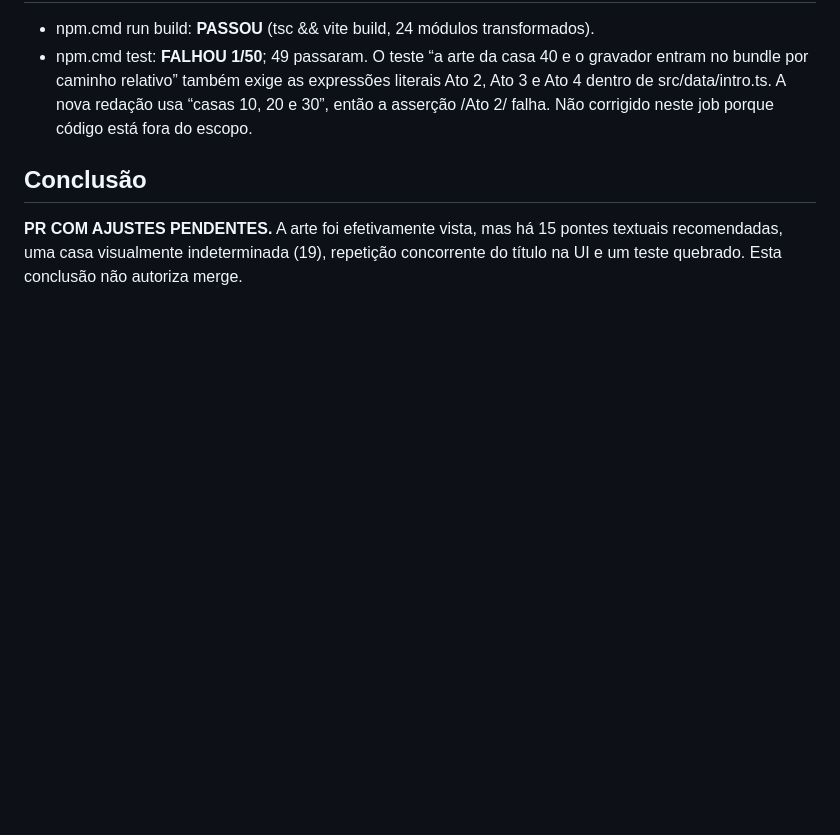
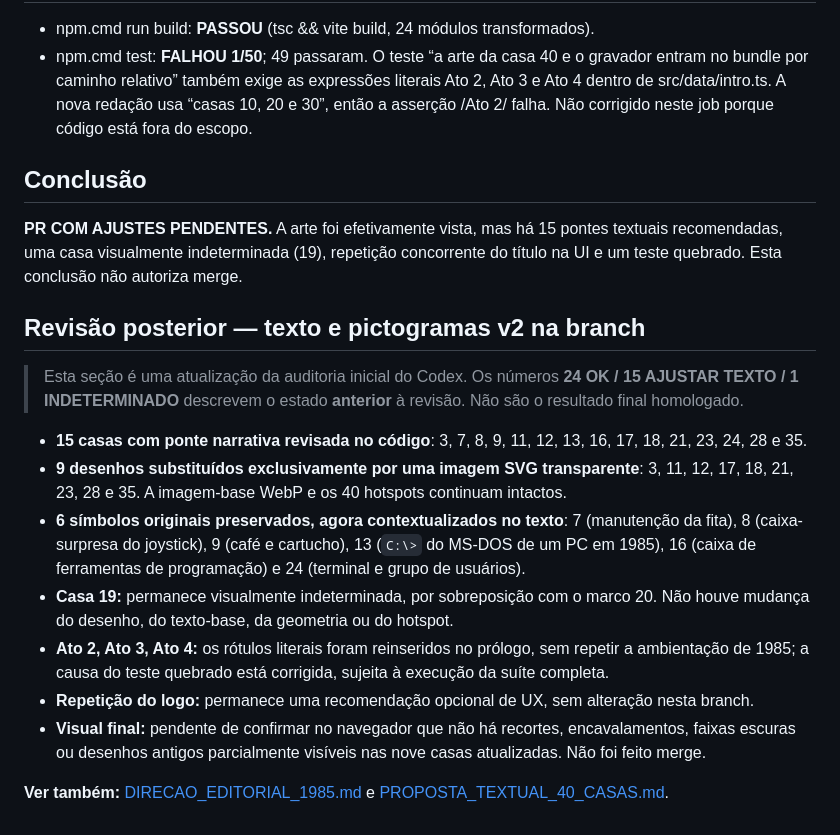
Before and after one commit to jrpasolini/retro-ghost-85, a Markdown page: MATRIZ_VALIDACAO_VISUAL.md, the part around the change. Rendered like a GitHub page; blank space fills up the shorter version.

Commit message:
docs: registrar correcoes visuais e textuais apos auditoria Codex

```diff
--- a/MATRIZ_VALIDACAO_VISUAL.md
+++ b/MATRIZ_VALIDACAO_VISUAL.md
@@ -83,3 +83,18 @@
 ## Conclusão
 
 **PR COM AJUSTES PENDENTES.** A arte foi efetivamente vista, mas há 15 pontes textuais recomendadas, uma casa visualmente indeterminada (19), repetição concorrente do título na UI e um teste quebrado. Esta conclusão não autoriza merge.
+
+
+## Revisão posterior — texto e pictogramas v2 na branch
+
+> Esta seção é uma atualização da auditoria inicial do Codex. Os números **24 OK / 15 AJUSTAR TEXTO / 1 INDETERMINADO** descrevem o estado **anterior** à revisão. Não são o resultado final homologado.
+
+- **15 casas com ponte narrativa revisada no código**: 3, 7, 8, 9, 11, 12, 13, 16, 17, 18, 21, 23, 24, 28 e 35.
+- **9 desenhos substituídos exclusivamente por uma imagem SVG transparente**: 3, 11, 12, 17, 18, 21, 23, 28 e 35. A imagem-base WebP e os 40 hotspots continuam intactos.
+- **6 símbolos originais preservados, agora contextualizados no texto**: 7 (manutenção da fita), 8 (caixa-surpresa do joystick), 9 (café e cartucho), 13 (`C:\>` do MS-DOS de um PC em 1985), 16 (caixa de ferramentas de programação) e 24 (terminal e grupo de usuários).
+- **Casa 19:** permanece visualmente indeterminada, por sobreposição com o marco 20. Não houve mudança do desenho, do texto-base, da geometria ou do hotspot.
+- **Ato 2, Ato 3, Ato 4:** os rótulos literais foram reinseridos no prólogo, sem repetir a ambientação de 1985; a causa do teste quebrado está corrigida, sujeita à execução da suíte completa.
+- **Repetição do logo:** permanece uma recomendação opcional de UX, sem alteração nesta branch.
+- **Visual final:** pendente de confirmar no navegador que não há recortes, encavalamentos, faixas escuras ou desenhos antigos parcialmente visíveis nas nove casas atualizadas. Não foi feito merge.
+
+**Ver também:** [DIRECAO_EDITORIAL_1985.md](DIRECAO_EDITORIAL_1985.md) e [PROPOSTA_TEXTUAL_40_CASAS.md](PROPOSTA_TEXTUAL_40_CASAS.md).
```
